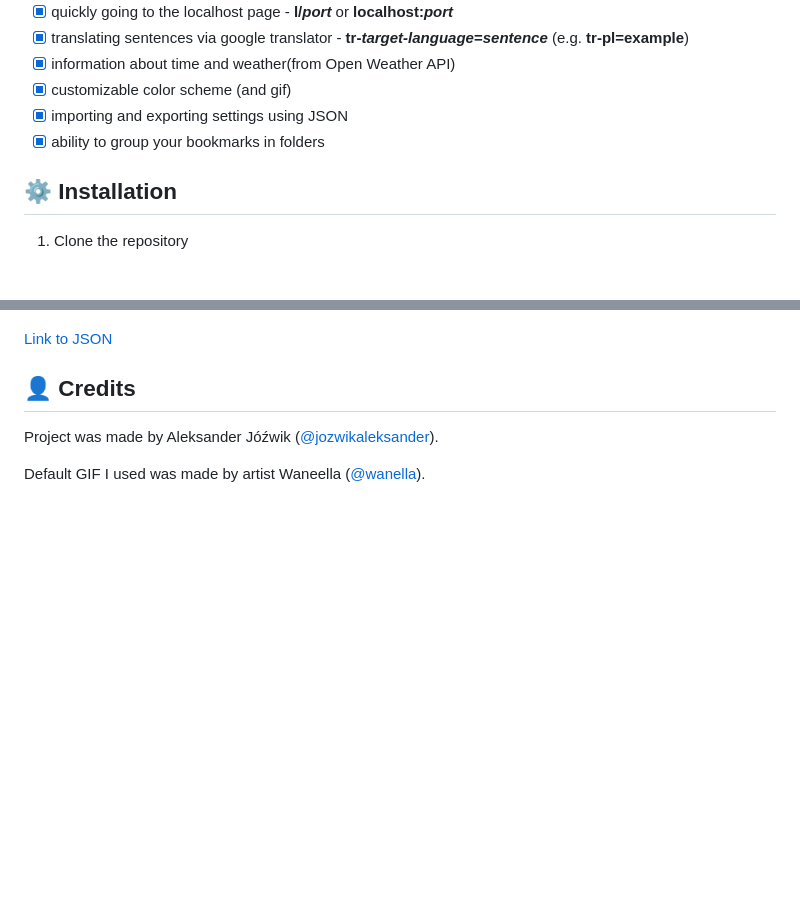
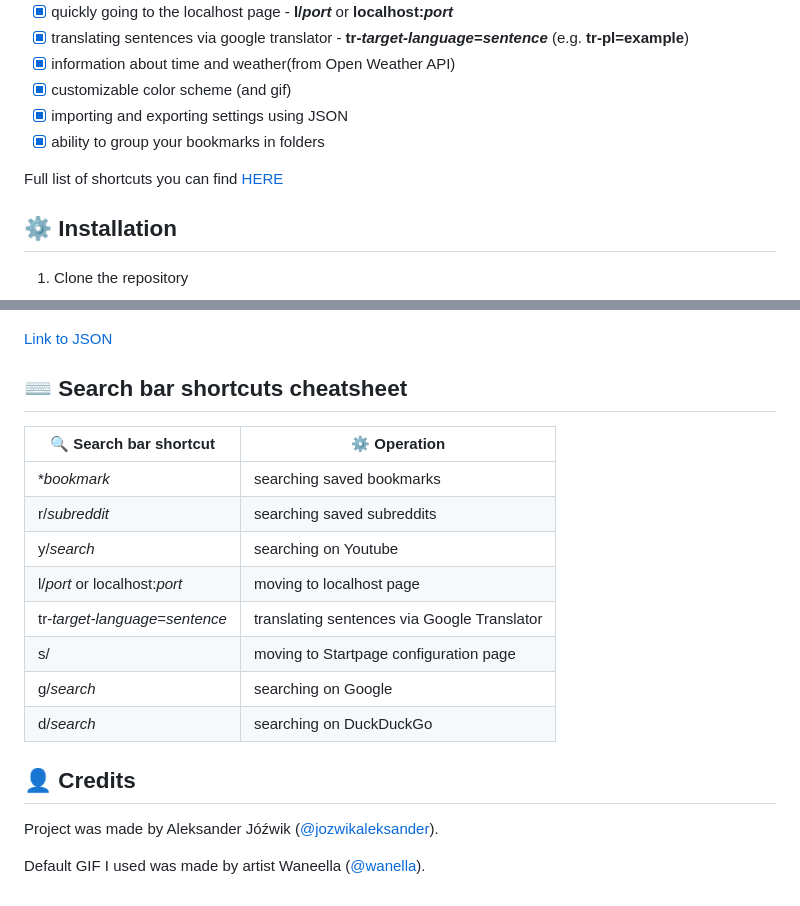
Before and after one commit to jozwikaleksander/startpage, a Markdown page: README.md, 2 parts joined by grey strips. Drawn GitHub-style; blank space fills up the shorter version.

```diff
--- a/README.md
+++ b/README.md
@@ -15,6 +15,8 @@ Customizable startpage chrome extension.
 - [x] customizable color scheme (and gif)
 - [x] importing and exporting settings using JSON
 - [x] ability to group your bookmarks in folders
+
+Full list of shortcuts you can find [HERE](#⌨-search-bar-shortcuts-cheatsheet)
 
 ## **⚙ Installation**
 1. Clone the repository
@@ -99,6 +101,19 @@ Below you can find themes that I prepared. Feel free to modify them to your liki
 
 [Link to JSON](https://github.com/jozwikaleksander/startpage/blob/main/docs/themes/rosepine.json)
 
+## ⌨ Search bar shortcuts cheatsheet
+
+| 🔍 Search bar shortcut               | ⚙ Operation                                   |
+|---------------------------------     	|---------------------------------------------	|
+| **bookmark*                        	| searching saved bookmarks                   	|
+| r/*subreddit*                        	| searching saved subreddits                  	|
+| y/*search*                           	| searching on Youtube                        	|
+| l/*port* or localhost:*port*        	| moving to localhost page                    	|
+| tr-*target-language*=*sentence* 	| translating sentences via Google Translator 	|
+| s/                              	| moving to Startpage configuration page      	|
+| g/*search*                           	| searching on Google                         	|
+| d/*search*                           	| searching on DuckDuckGo                     	|
+
 ## **👤 Credits**
 Project was made by Aleksander Jóźwik ([@jozwikaleksander](https://github.com/jozwikaleksander)).
 
```
